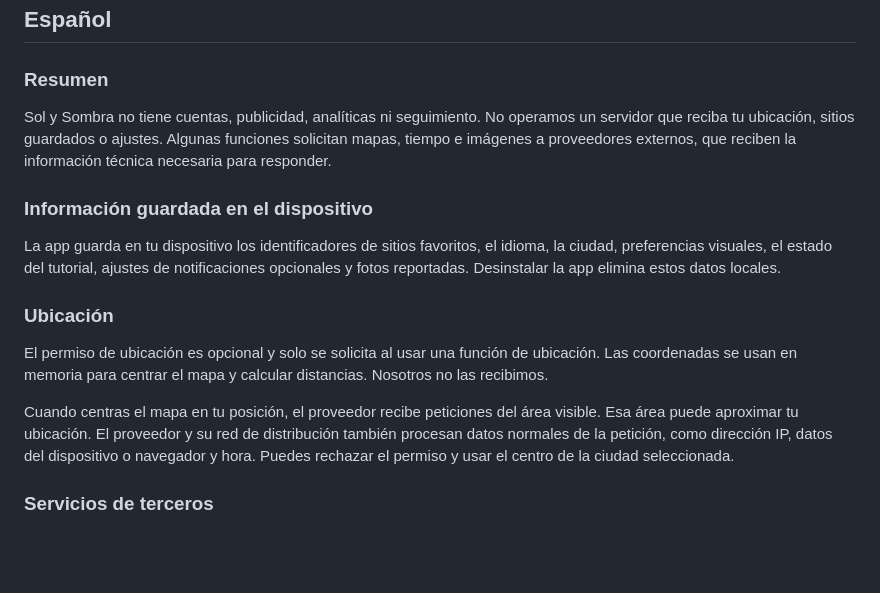
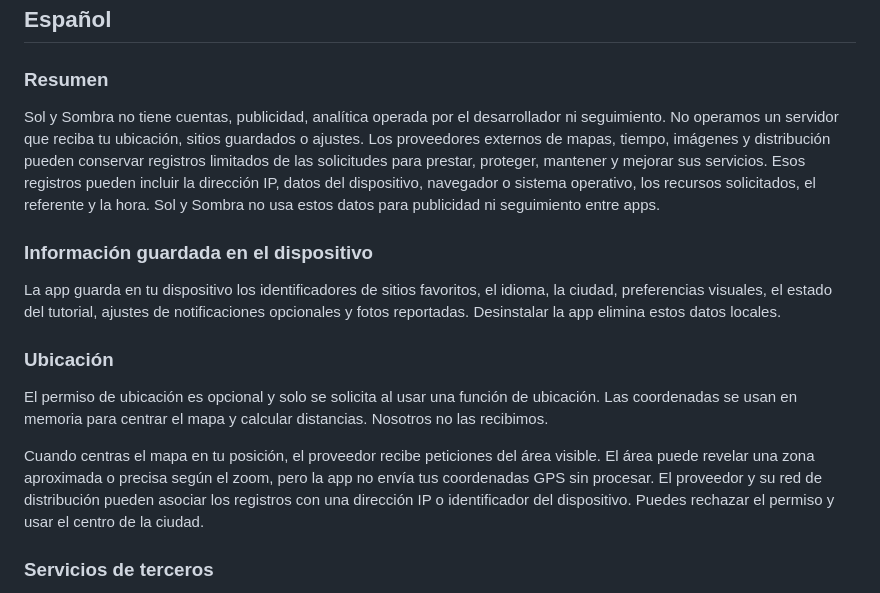
Before and after one commit to Nisvseelen/sol-y-sombra-site, a Markdown page: privacy.md, the part around one of its changes. GitHub-like rendering; blank space fills up the shorter version.

```diff
--- a/privacy.md
+++ b/privacy.md
@@ -80,10 +87,14 @@ processing of personal data held in support correspondence.
 
 ### Resumen
 
-Sol y Sombra no tiene cuentas, publicidad, analíticas ni seguimiento. No
-operamos un servidor que reciba tu ubicación, sitios guardados o ajustes.
-Algunas funciones solicitan mapas, tiempo e imágenes a proveedores externos,
-que reciben la información técnica necesaria para responder.
+Sol y Sombra no tiene cuentas, publicidad, analítica operada por el
+desarrollador ni seguimiento. No operamos un servidor que reciba tu ubicación,
+sitios guardados o ajustes. Los proveedores externos de mapas, tiempo, imágenes
+y distribución pueden conservar registros limitados de las solicitudes para
+prestar, proteger, mantener y mejorar sus servicios. Esos registros pueden
+incluir la dirección IP, datos del dispositivo, navegador o sistema operativo,
+los recursos solicitados, el referente y la hora. Sol y Sombra no usa estos
+datos para publicidad ni seguimiento entre apps.
 
 ### Información guardada en el dispositivo
 
@@ -99,10 +110,10 @@ ubicación. Las coordenadas se usan en memoria para centrar el mapa y calcular
 distancias. Nosotros no las recibimos.
 
 Cuando centras el mapa en tu posición, el proveedor recibe peticiones del área
-visible. Esa área puede aproximar tu ubicación. El proveedor y su red de
-distribución también procesan datos normales de la petición, como dirección IP,
-datos del dispositivo o navegador y hora. Puedes rechazar el permiso y usar el
-centro de la ciudad seleccionada.
+visible. El área puede revelar una zona aproximada o precisa según el zoom, pero
+la app no envía tus coordenadas GPS sin procesar. El proveedor y su red de
+distribución pueden asociar los registros con una dirección IP o identificador
+del dispositivo. Puedes rechazar el permiso y usar el centro de la ciudad.
 
 ### Servicios de terceros
 
```
Also changed, not shown: other parts of privacy.md (+30 -18 lines).
